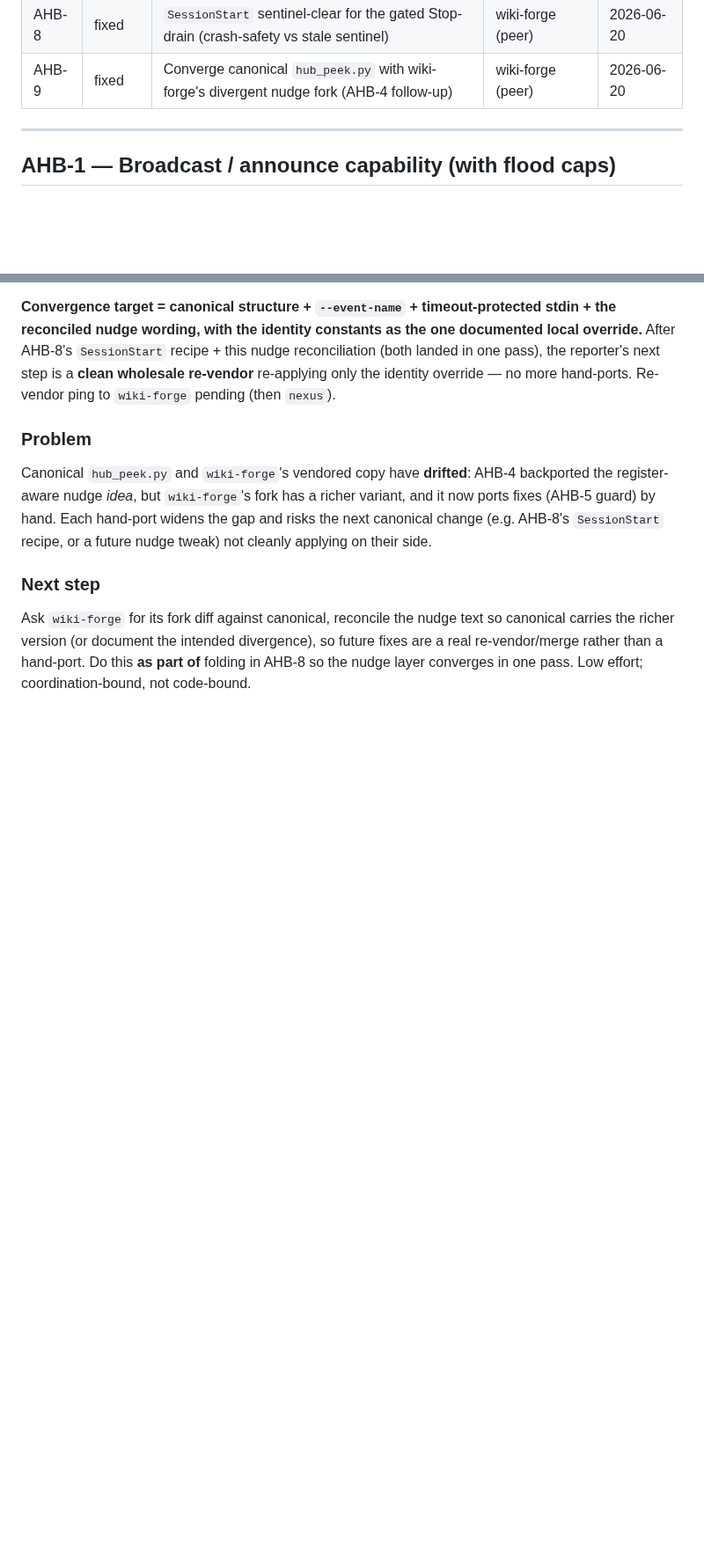
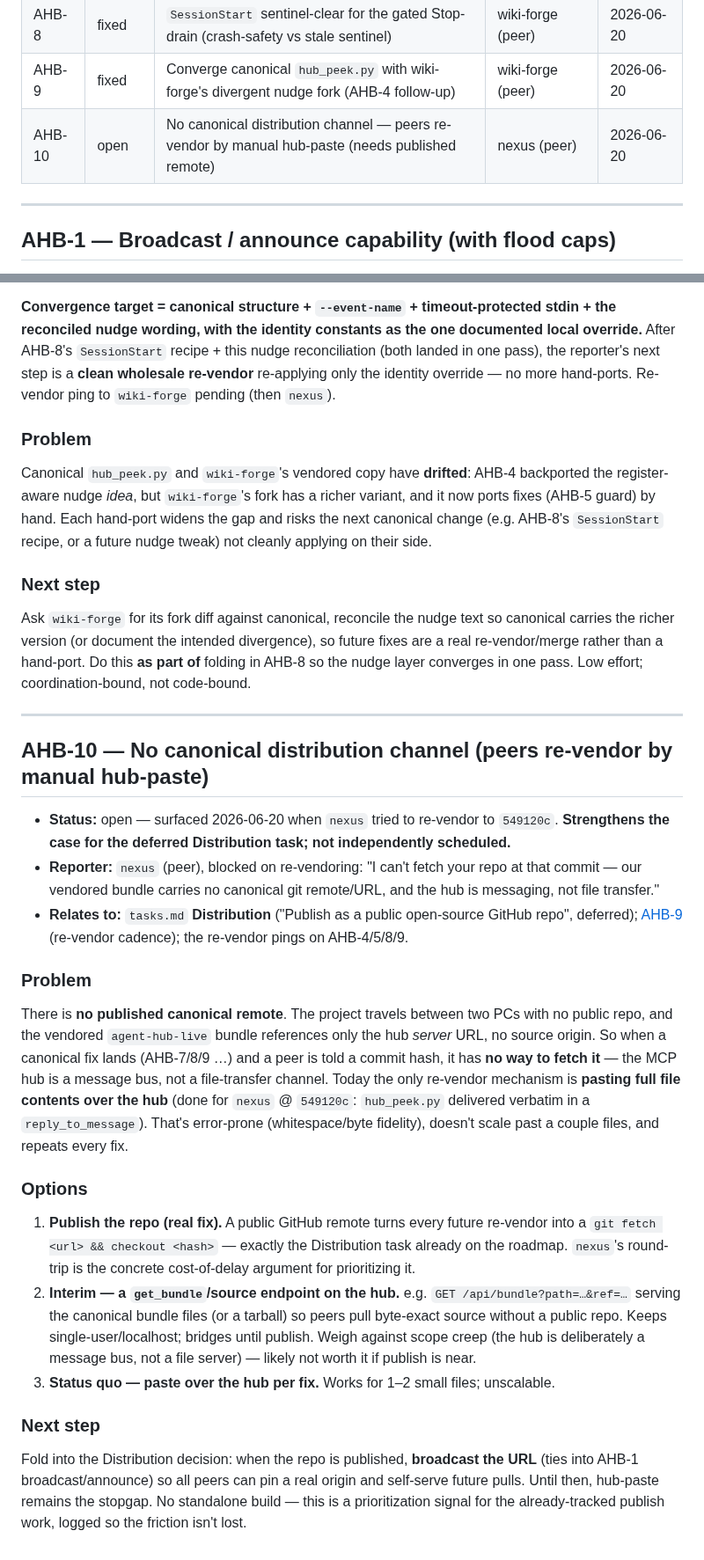
Before and after one commit to avdiam/mcp-agent-hub, a Markdown page: docs/dev/agent-hub-issues.md, 2 parts joined by grey strips. Shown at 88% size. Rendered like a GitHub page; blank space fills up the shorter version.

Commit message:
doc: log AHB-10 (no canonical distribution channel; peers re-vendor by hub-paste)
Surfaced when nexus tried to re-vendor to 549120c: the vendored bundle has no
canonical git remote, so a peer told a commit hash can't fetch it — the hub is
a message bus, not file transfer. Today's only mechanism is pasting file
contents over the hub (done for nexus: hub_peek.py @ 549120c verbatim).
Logged as a prioritization signal for the already-deferred Distribution task
(publish to GitHub -> re-vendor becomes git fetch && checkout; broadcast the
URL via AHB-1 when it lands). Cross-referenced from tasks.md Distribution.

No code change — documentation only.

Co-Authored-By: Claude Opus 4.8 (1M context) <noreply@anthropic.com>

```diff
--- a/docs/dev/agent-hub-issues.md
+++ b/docs/dev/agent-hub-issues.md
@@ -21,6 +21,7 @@
 | AHB-7 | fixed* | `hub_peek.py` cross-client hook compat (stdin-hang + event-name); agy ambient nudge deferred | antigravity-2 (peer) | 2026-06-20 |
 | AHB-8 | fixed | `SessionStart` sentinel-clear for the gated Stop-drain (crash-safety vs stale sentinel) | wiki-forge (peer) | 2026-06-20 |
 | AHB-9 | fixed | Converge canonical `hub_peek.py` with wiki-forge's divergent nudge fork (AHB-4 follow-up) | wiki-forge (peer) | 2026-06-20 |
+| AHB-10 | open | No canonical distribution channel — peers re-vendor by manual hub-paste (needs published remote) | nexus (peer) | 2026-06-20 |
 
 ---
 
@@ -578,3 +579,42 @@ Ask `wiki-forge` for its fork diff against canonical, reconcile the nudge text s
 carries the richer version (or document the intended divergence), so future fixes are a real
 re-vendor/merge rather than a hand-port. Do this **as part of** folding in AHB-8 so the nudge
 layer converges in one pass. Low effort; coordination-bound, not code-bound.
+
+---
+
+## AHB-10 — No canonical distribution channel (peers re-vendor by manual hub-paste)
+
+- **Status:** open — surfaced 2026-06-20 when `nexus` tried to re-vendor to `549120c`.
+  **Strengthens the case for the deferred Distribution task; not independently scheduled.**
+- **Reporter:** `nexus` (peer), blocked on re-vendoring: "I can't fetch your repo at that commit
+  — our vendored bundle carries no canonical git remote/URL, and the hub is messaging, not file
+  transfer."
+- **Relates to:** `tasks.md` **Distribution** ("Publish as a public open-source GitHub repo",
+  deferred); [AHB-9](#ahb-9--converge-canonical-hub_peekpy-with-wiki-forges-divergent-nudge-fork)
+  (re-vendor cadence); the re-vendor pings on AHB-4/5/8/9.
+
+### Problem
+There is **no published canonical remote**. The project travels between two PCs with no public
+repo, and the vendored `agent-hub-live` bundle references only the hub *server* URL, no source
+origin. So when a canonical fix lands (AHB-7/8/9 …) and a peer is told a commit hash, it has **no
+way to fetch it** — the MCP hub is a message bus, not a file-transfer channel. Today the only
+re-vendor mechanism is **pasting full file contents over the hub** (done for `nexus` @ `549120c`:
+`hub_peek.py` delivered verbatim in a `reply_to_message`). That's error-prone (whitespace/byte
+fidelity), doesn't scale past a couple files, and repeats every fix.
+
+### Options
+1. **Publish the repo (real fix).** A public GitHub remote turns every future re-vendor into a
+   `git fetch <url> && checkout <hash>` — exactly the Distribution task already on the roadmap.
+   `nexus`'s round-trip is the concrete cost-of-delay argument for prioritizing it.
+2. **Interim — a `get_bundle`/source endpoint on the hub.** e.g. `GET /api/bundle?path=…&ref=…`
+   serving the canonical bundle files (or a tarball) so peers pull byte-exact source without a
+   public repo. Keeps single-user/localhost; bridges until publish. Weigh against scope creep
+   (the hub is deliberately a message bus, not a file server) — likely not worth it if publish
+   is near.
+3. **Status quo — paste over the hub per fix.** Works for 1–2 small files; unscalable.
+
+### Next step
+Fold into the Distribution decision: when the repo is published, **broadcast the URL** (ties into
+AHB-1 broadcast/announce) so all peers can pin a real origin and self-serve future pulls. Until
+then, hub-paste remains the stopgap. No standalone build — this is a prioritization signal for the
+already-tracked publish work, logged so the friction isn't lost.
```
Also changed, not shown: docs/dev/tasks.md (+1 -1 lines).
